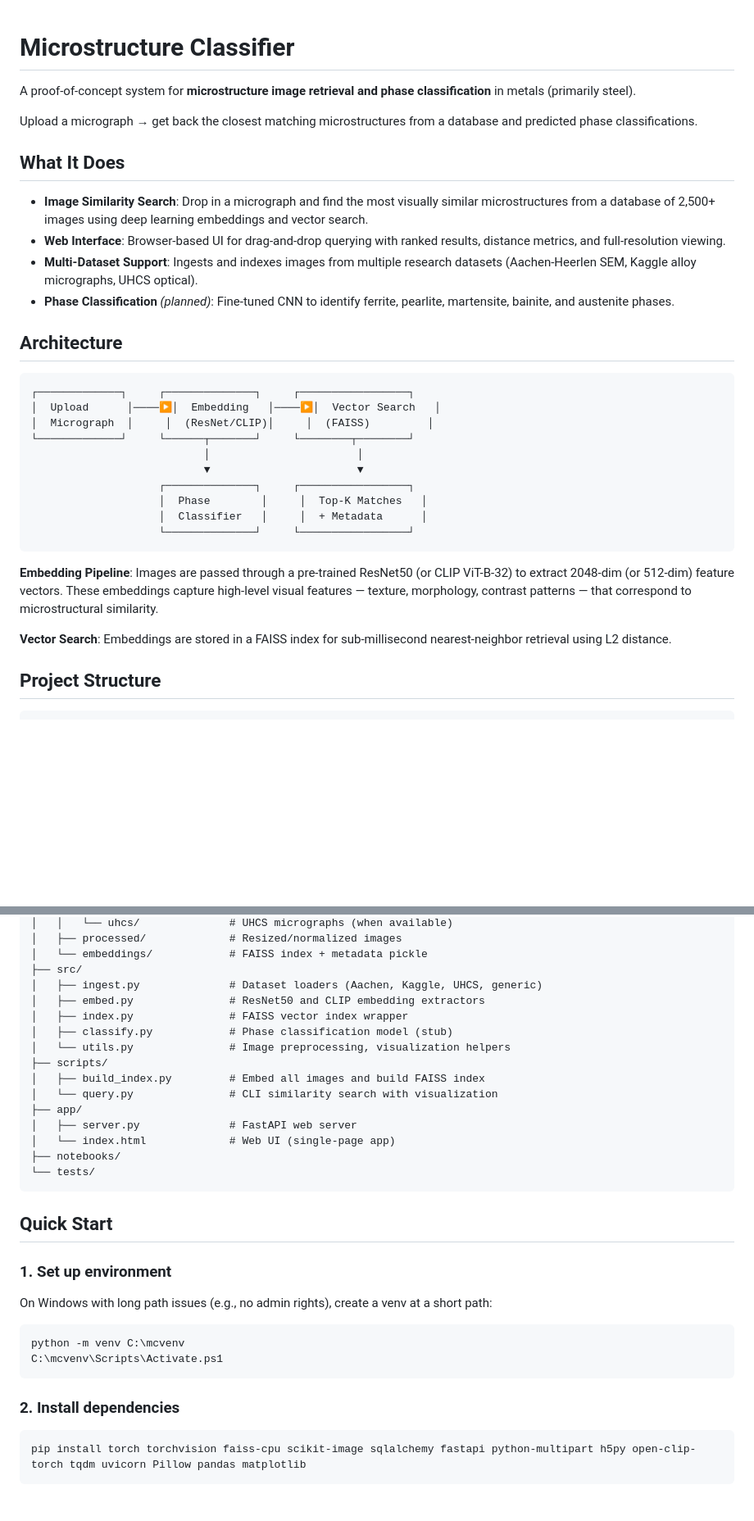
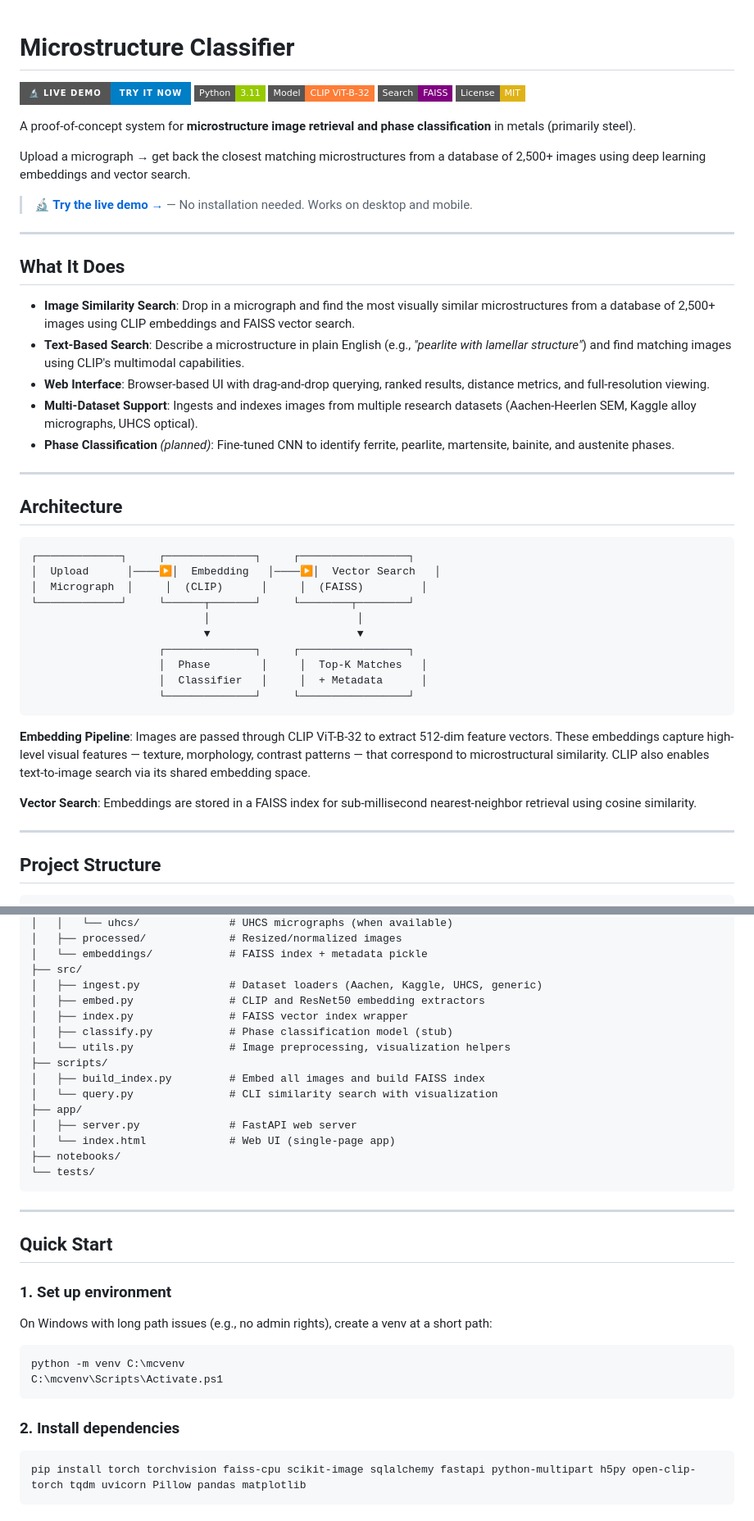
Before and after one commit to kevinjohnwilliams/microstructure-classifier, a Markdown page: README.md, 2 parts joined by grey strips. Shown at 82% size. GitHub-like rendering; badges without logos; blank space fills up the shorter version.

Commit message:
Enhance README with new features and links
Updated README to reflect changes in functionality and dependencies.

````diff
--- a/README.md
+++ b/README.md
@@ -1,22 +1,35 @@
 # Microstructure Classifier
+
+[![Live Demo](https://img.shields.io/badge/🔬_Live_Demo-Try_It_Now-blue?style=for-the-badge)](https://kevwill-microstructure-classifier.hf.space)
+[![Python](https://img.shields.io/badge/Python-3.11-green?style=flat-square&logo=python)](https://python.org)
+[![CLIP](https://img.shields.io/badge/Model-CLIP_ViT--B--32-orange?style=flat-square)](https://openai.com/research/clip)
+[![FAISS](https://img.shields.io/badge/Search-FAISS-purple?style=flat-square)](https://github.com/facebookresearch/faiss)
+[![License: MIT](https://img.shields.io/badge/License-MIT-yellow?style=flat-square)](LICENSE)
 
 A proof-of-concept system for **microstructure image retrieval and phase classification** in metals (primarily steel).
 
-Upload a micrograph → get back the closest matching microstructures from a database and predicted phase classifications.
+Upload a micrograph → get back the closest matching microstructures from a database of 2,500+ images using deep learning embeddings and vector search.
+
+> **[🔬 Try the live demo →](https://kevwill-microstructure-classifier.hf.space)** — No installation needed. Works on desktop and mobile.
+
+---
 
 ## What It Does
 
-- **Image Similarity Search**: Drop in a micrograph and find the most visually similar microstructures from a database of 2,500+ images using deep learning embeddings and vector search.
-- **Web Interface**: Browser-based UI for drag-and-drop querying with ranked results, distance metrics, and full-resolution viewing.
+- **Image Similarity Search**: Drop in a micrograph and find the most visually similar microstructures from a database of 2,500+ images using CLIP embeddings and FAISS vector search.
+- **Text-Based Search**: Describe a microstructure in plain English (e.g., *"pearlite with lamellar structure"*) and find matching images using CLIP's multimodal capabilities.
+- **Web Interface**: Browser-based UI with drag-and-drop querying, ranked results, distance metrics, and full-resolution viewing.
 - **Multi-Dataset Support**: Ingests and indexes images from multiple research datasets (Aachen-Heerlen SEM, Kaggle alloy micrographs, UHCS optical).
 - **Phase Classification** *(planned)*: Fine-tuned CNN to identify ferrite, pearlite, martensite, bainite, and austenite phases.
+
+---
 
 ## Architecture
 
 ```
 ┌─────────────┐     ┌──────────────┐     ┌─────────────────┐
 │  Upload      │────▶│  Embedding   │────▶│  Vector Search   │
-│  Micrograph  │     │  (ResNet/CLIP)│     │  (FAISS)         │
+│  Micrograph  │     │  (CLIP)      │     │  (FAISS)         │
 └─────────────┘     └──────┬───────┘     └────────┬────────┘
                            │                       │
                            ▼                       ▼
@@ -26,9 +39,11 @@ Upload a micrograph → get back the closest matching microstructures from a dat
                     └──────────────┘     └─────────────────┘
 ```
 
-**Embedding Pipeline**: Images are passed through a pre-trained ResNet50 (or CLIP ViT-B-32) to extract 2048-dim (or 512-dim) feature vectors. These embeddings capture high-level visual features — texture, morphology, contrast patterns — that correspond to microstructural similarity.
+**Embedding Pipeline**: Images are passed through CLIP ViT-B-32 to extract 512-dim feature vectors. These embeddings capture high-level visual features — texture, morphology, contrast patterns — that correspond to microstructural similarity. CLIP also enables text-to-image search via its shared embedding space.
 
-**Vector Search**: Embeddings are stored in a FAISS index for sub-millisecond nearest-neighbor retrieval using L2 distance.
+**Vector Search**: Embeddings are stored in a FAISS index for sub-millisecond nearest-neighbor retrieval using cosine similarity.
+
+---
 
 ## Project Structure
 
@@ -50,7 +65,7 @@ microstructure-classifier/
 │   └── embeddings/            # FAISS index + metadata pickle
 ├── src/
 │   ├── ingest.py              # Dataset loaders (Aachen, Kaggle, UHCS, generic)
-│   ├── embed.py               # ResNet50 and CLIP embedding extractors
+│   ├── embed.py               # CLIP and ResNet50 embedding extractors
 │   ├── index.py               # FAISS vector index wrapper
 │   ├── classify.py            # Phase classification model (stub)
 │   └── utils.py               # Image preprocessing, visualization helpers
@@ -64,20 +79,22 @@ microstructure-classifier/
 └── tests/
 ```
 
+---
+
 ## Quick Start
 
 ### 1. Set up environment
 
 On Windows with long path issues (e.g., no admin rights), create a venv at a short path:
 
-```bash
+```
 python -m venv C:\mcvenv
 C:\mcvenv\Scripts\Activate.ps1
 ```
 
 ### 2. Install dependencies
 
-```bash
+```
 pip install torch torchvision faiss-cpu scikit-image sqlalchemy fastapi python-multipart h5py open-clip-torch tqdm uvicorn Pillow pandas matplotlib
 ```
 
````
Also changed, not shown: other parts of README.md (+22 -9 lines).
